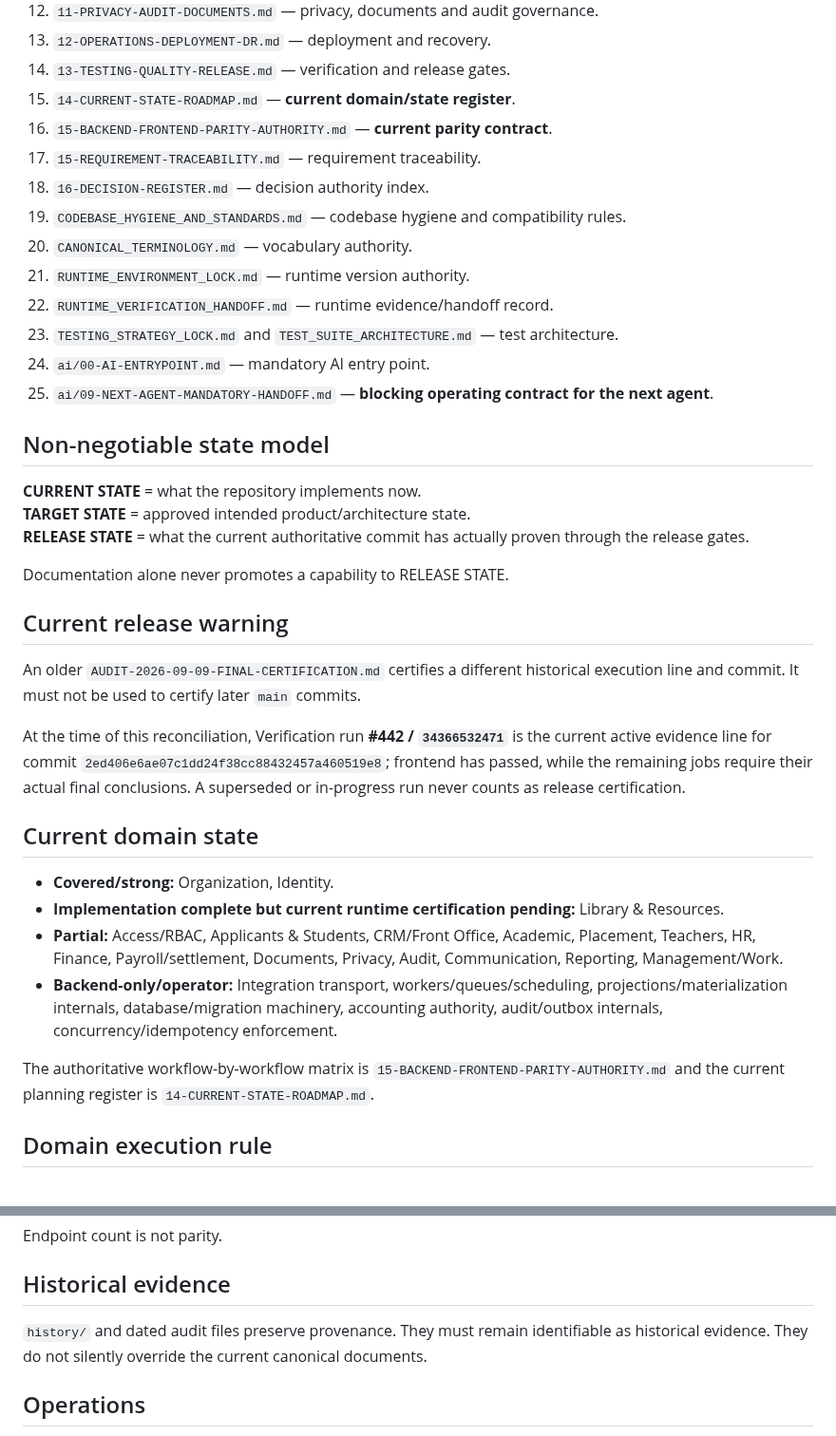
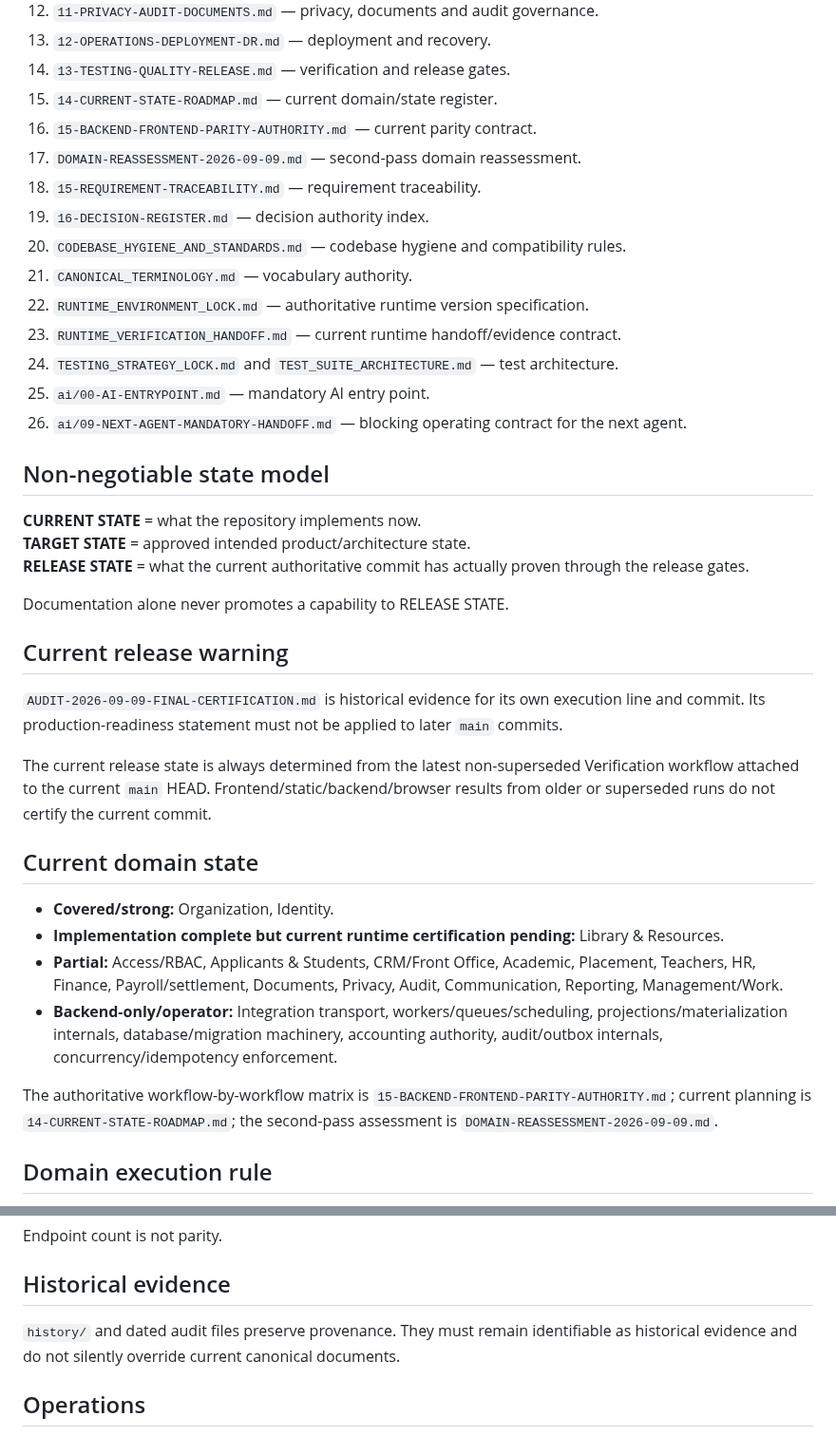
Before and after one commit to Frotan2/TOEFL-House, a Markdown page: docs/README.md, 2 parts joined by grey strips. Shown at 95% size. GitHub-like rendering.

Commit message:
docs: remove stale run identity from canonical documentation index

```diff
--- a/docs/README.md
+++ b/docs/README.md
@@ -22,17 +22,18 @@ This is the single human/AI entry point to the TOEFL House engineering knowledge
 12. `11-PRIVACY-AUDIT-DOCUMENTS.md` — privacy, documents and audit governance.
 13. `12-OPERATIONS-DEPLOYMENT-DR.md` — deployment and recovery.
 14. `13-TESTING-QUALITY-RELEASE.md` — verification and release gates.
-15. `14-CURRENT-STATE-ROADMAP.md` — **current domain/state register**.
-16. `15-BACKEND-FRONTEND-PARITY-AUTHORITY.md` — **current parity contract**.
-17. `15-REQUIREMENT-TRACEABILITY.md` — requirement traceability.
-18. `16-DECISION-REGISTER.md` — decision authority index.
-19. `CODEBASE_HYGIENE_AND_STANDARDS.md` — codebase hygiene and compatibility rules.
-20. `CANONICAL_TERMINOLOGY.md` — vocabulary authority.
-21. `RUNTIME_ENVIRONMENT_LOCK.md` — runtime version authority.
-22. `RUNTIME_VERIFICATION_HANDOFF.md` — runtime evidence/handoff record.
-23. `TESTING_STRATEGY_LOCK.md` and `TEST_SUITE_ARCHITECTURE.md` — test architecture.
-24. `ai/00-AI-ENTRYPOINT.md` — mandatory AI entry point.
-25. `ai/09-NEXT-AGENT-MANDATORY-HANDOFF.md` — **blocking operating contract for the next agent**.
+15. `14-CURRENT-STATE-ROADMAP.md` — current domain/state register.
+16. `15-BACKEND-FRONTEND-PARITY-AUTHORITY.md` — current parity contract.
+17. `DOMAIN-REASSESSMENT-2026-09-09.md` — second-pass domain reassessment.
+18. `15-REQUIREMENT-TRACEABILITY.md` — requirement traceability.
+19. `16-DECISION-REGISTER.md` — decision authority index.
+20. `CODEBASE_HYGIENE_AND_STANDARDS.md` — codebase hygiene and compatibility rules.
+21. `CANONICAL_TERMINOLOGY.md` — vocabulary authority.
+22. `RUNTIME_ENVIRONMENT_LOCK.md` — authoritative runtime version specification.
+23. `RUNTIME_VERIFICATION_HANDOFF.md` — current runtime handoff/evidence contract.
+24. `TESTING_STRATEGY_LOCK.md` and `TEST_SUITE_ARCHITECTURE.md` — test architecture.
+25. `ai/00-AI-ENTRYPOINT.md` — mandatory AI entry point.
+26. `ai/09-NEXT-AGENT-MANDATORY-HANDOFF.md` — blocking operating contract for the next agent.
 
 ## Non-negotiable state model
 
@@ -44,9 +45,9 @@ Documentation alone never promotes a capability to RELEASE STATE.
 
 ## Current release warning
 
-An older `AUDIT-2026-09-09-FINAL-CERTIFICATION.md` certifies a different historical execution line and commit. It must not be used to certify later `main` commits.
+`AUDIT-2026-09-09-FINAL-CERTIFICATION.md` is historical evidence for its own execution line and commit. Its production-readiness statement must not be applied to later `main` commits.
 
-At the time of this reconciliation, Verification run **#442 / `34366532471`** is the current active evidence line for commit `2ed406e6ae07c1dd24f38cc88432457a460519e8`; frontend has passed, while the remaining jobs require their actual final conclusions. A superseded or in-progress run never counts as release certification.
+The current release state is always determined from the latest non-superseded Verification workflow attached to the current `main` HEAD. Frontend/static/backend/browser results from older or superseded runs do not certify the current commit.
 
 ## Current domain state
 
@@ -55,7 +56,7 @@ At the time of this reconciliation, Verification run **#442 / `34366532471`** is
 - **Partial:** Access/RBAC, Applicants & Students, CRM/Front Office, Academic, Placement, Teachers, HR, Finance, Payroll/settlement, Documents, Privacy, Audit, Communication, Reporting, Management/Work.
 - **Backend-only/operator:** Integration transport, workers/queues/scheduling, projections/materialization internals, database/migration machinery, accounting authority, audit/outbox internals, concurrency/idempotency enforcement.
 
-The authoritative workflow-by-workflow matrix is `15-BACKEND-FRONTEND-PARITY-AUTHORITY.md` and the current planning register is `14-CURRENT-STATE-ROADMAP.md`.
+The authoritative workflow-by-workflow matrix is `15-BACKEND-FRONTEND-PARITY-AUTHORITY.md`; current planning is `14-CURRENT-STATE-ROADMAP.md`; the second-pass assessment is `DOMAIN-REASSESSMENT-2026-09-09.md`.
 
 ## Domain execution rule
 
@@ -69,7 +70,7 @@ Endpoint count is not parity.
 
 ## Historical evidence
 
-`history/` and dated audit files preserve provenance. They must remain identifiable as historical evidence. They do not silently override the current canonical documents.
+`history/` and dated audit files preserve provenance. They must remain identifiable as historical evidence and do not silently override current canonical documents.
 
 ## Operations
 
```
